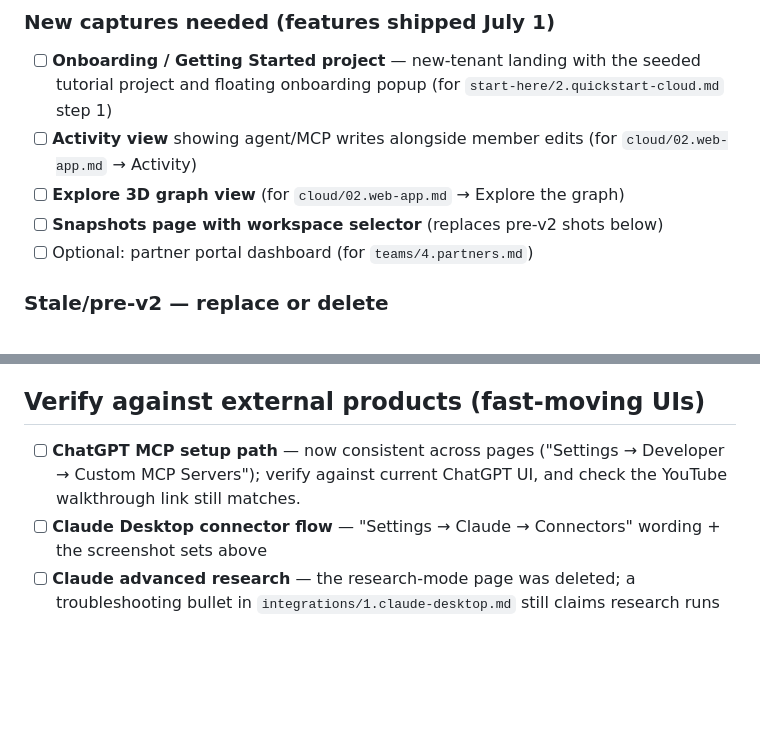
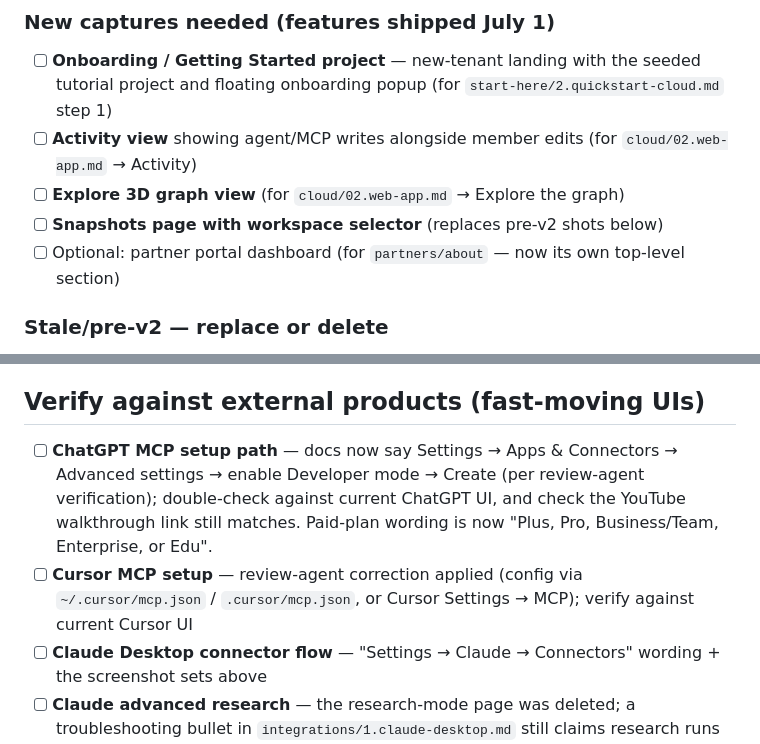
Before and after one commit to basicmachines-co/docs.basicmemory.com, a Markdown page: docs/todo.md, 2 parts joined by grey strips. GitHub-like rendering; blank space fills up the shorter version.

Commit message:
docs: refresh stale todo entries after the review pass
Co-Authored-By: Claude Fable 5 <noreply@anthropic.com>

```diff
--- a/docs/todo.md
+++ b/docs/todo.md
@@ -9,7 +9,7 @@ Last updated: 2026-07-02 (docs-updates-2026-07 branch). Items found during the J
 - [ ] **Activity view** showing agent/MCP writes alongside member edits (for `cloud/02.web-app.md` → Activity)
 - [ ] **Explore 3D graph view** (for `cloud/02.web-app.md` → Explore the graph)
 - [ ] **Snapshots page with workspace selector** (replaces pre-v2 shots below)
-- [ ] Optional: partner portal dashboard (for `teams/4.partners.md`)
+- [ ] Optional: partner portal dashboard (for `partners/about` — now its own top-level section)
 
 ### Stale/pre-v2 — replace or delete
 - [ ] `public/screenshots/cloud-app/snapshots-list.png`, `create-snapshot.png`, `restore-files.png` — pre-v2 UI, used by `cloud/05.cloud-snapshots.md` as plain `![]()` images; recapture as `::theme-image` light/dark pairs
@@ -36,7 +36,8 @@ When capturing, record source screen, date, theme, and owning page in `docs/scre
 
 ## Verify against external products (fast-moving UIs)
 
-- [ ] **ChatGPT MCP setup path** — now consistent across pages ("Settings → Developer → Custom MCP Servers"); verify against current ChatGPT UI, and check the YouTube walkthrough link still matches.
+- [ ] **ChatGPT MCP setup path** — docs now say Settings → Apps & Connectors → Advanced settings → enable Developer mode → Create (per review-agent verification); double-check against current ChatGPT UI, and check the YouTube walkthrough link still matches. Paid-plan wording is now "Plus, Pro, Business/Team, Enterprise, or Edu".
+- [ ] **Cursor MCP setup** — review-agent correction applied (config via `~/.cursor/mcp.json` / `.cursor/mcp.json`, or Cursor Settings → MCP); verify against current Cursor UI
 - [ ] **Claude Desktop connector flow** — "Settings → Claude → Connectors" wording + the screenshot sets above
 - [ ] **Claude advanced research** — the research-mode page was deleted; a troubleshooting bullet in `integrations/1.claude-desktop.md` still claims research runs without MCP access. Verify current Claude behavior.
 - [ ] **Hermes slash-command patch** — version pin removed from `integrations/11.hermes.md`; check whether current Hermes Agent releases still need MONKEYPATCH.md and update or drop the warning
```
